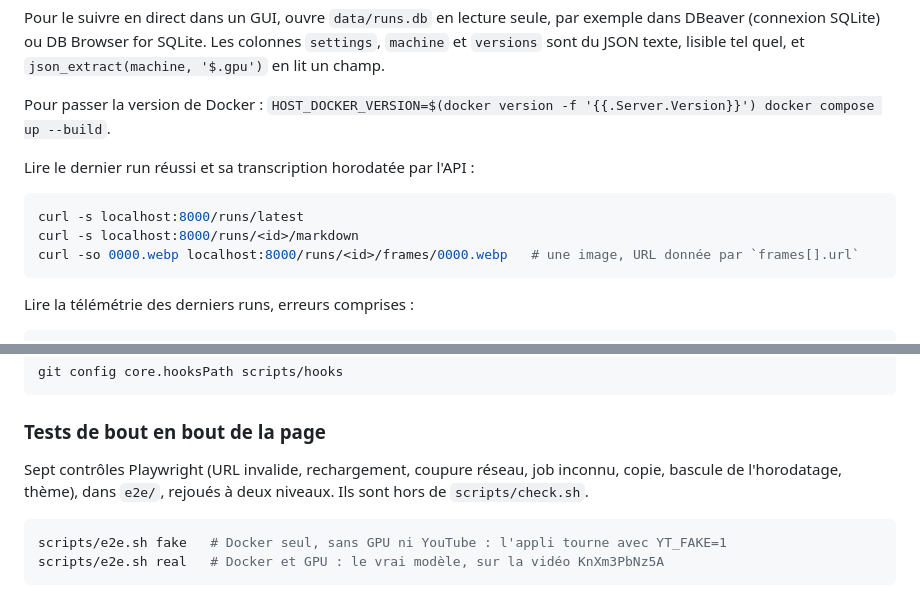
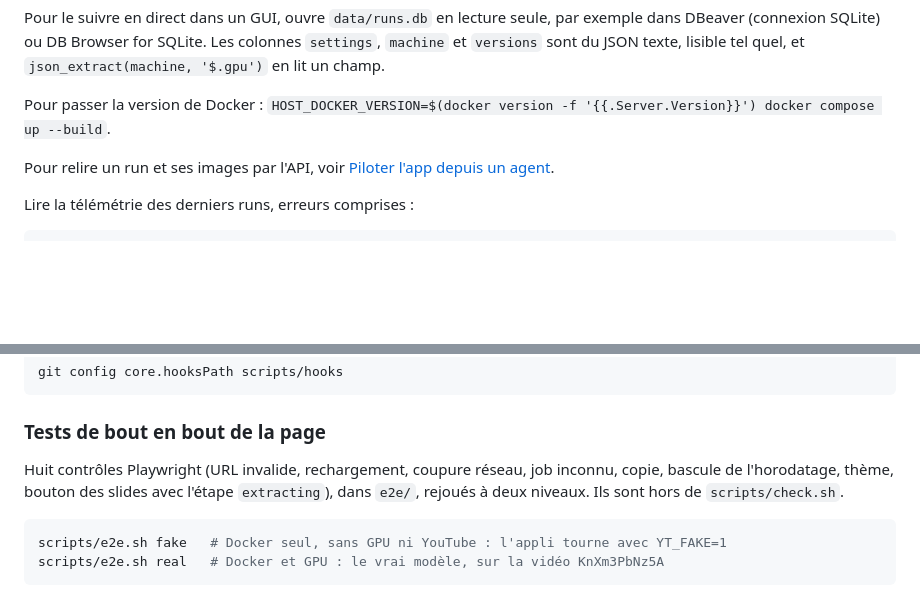
Before and after one commit to kevpdev/yt-transcriber, a Markdown page: README.md, 2 parts joined by grey strips. Rendered like a GitHub page; blank space fills up the shorter version.

Commit message:
docs(readme): count the eight e2e checks and drop the duplicate curl block

````diff
--- a/README.md
+++ b/README.md
@@ -45,13 +45,7 @@ Pour le suivre en direct dans un GUI, ouvre `data/runs.db` en lecture seule, par
 
 Pour passer la version de Docker : `HOST_DOCKER_VERSION=$(docker version -f '{{.Server.Version}}') docker compose up --build`.
 
-Lire le dernier run réussi et sa transcription horodatée par l'API :
-
-```sh
-curl -s localhost:8000/runs/latest
-curl -s localhost:8000/runs/<id>/markdown
-curl -so 0000.webp localhost:8000/runs/<id>/frames/0000.webp   # une image, URL donnée par `frames[].url`
-```
+Pour relire un run et ses images par l'API, voir [Piloter l'app depuis un agent](#piloter-lapp-depuis-un-agent).
 
 Lire la télémétrie des derniers runs, erreurs comprises :
 
@@ -178,7 +172,7 @@ git config core.hooksPath scripts/hooks
 
 ### Tests de bout en bout de la page
 
-Sept contrôles Playwright (URL invalide, rechargement, coupure réseau, job inconnu, copie, bascule de l'horodatage, thème), dans `e2e/`, rejoués à deux niveaux. Ils sont hors de `scripts/check.sh`.
+Huit contrôles Playwright (URL invalide, rechargement, coupure réseau, job inconnu, copie, bascule de l'horodatage, thème, bouton des slides avec l'étape `extracting`), dans `e2e/`, rejoués à deux niveaux. Ils sont hors de `scripts/check.sh`.
 
 ```sh
 scripts/e2e.sh fake   # Docker seul, sans GPU ni YouTube : l'appli tourne avec YT_FAKE=1
````
